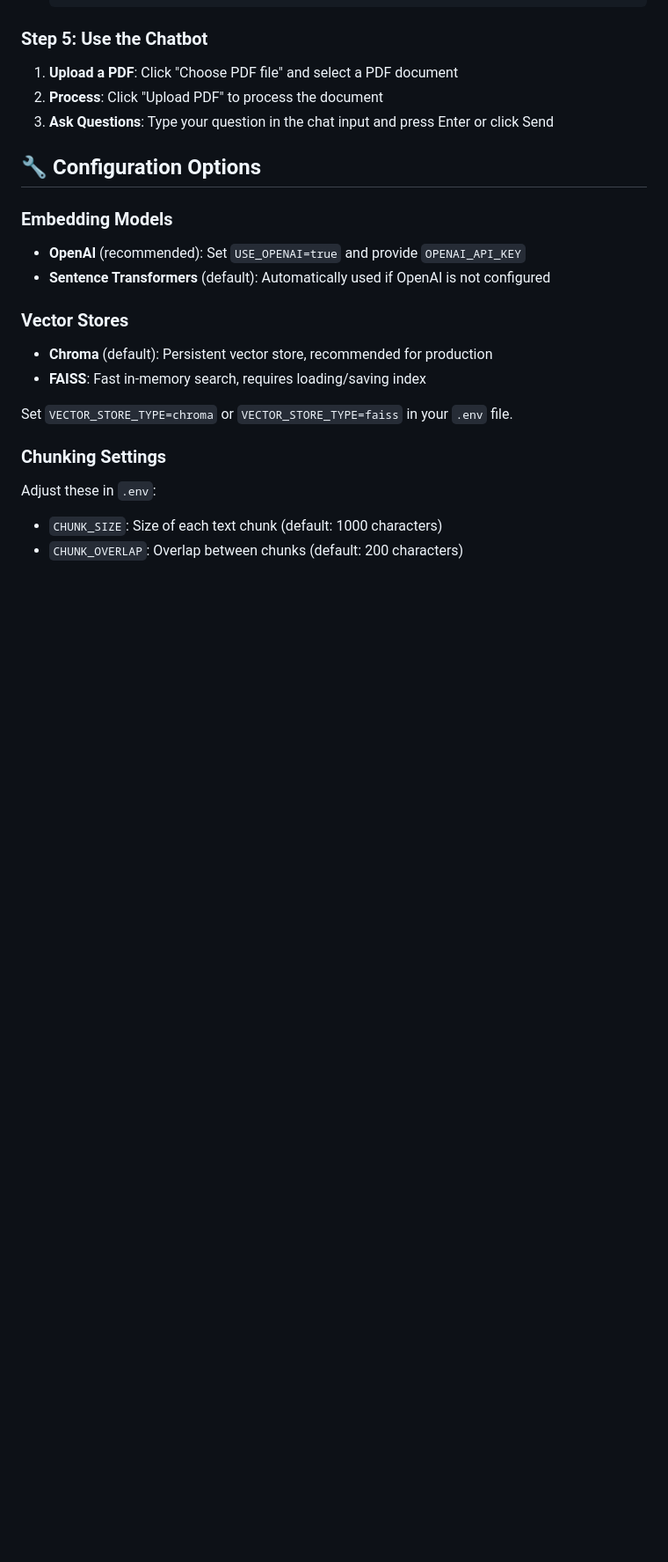
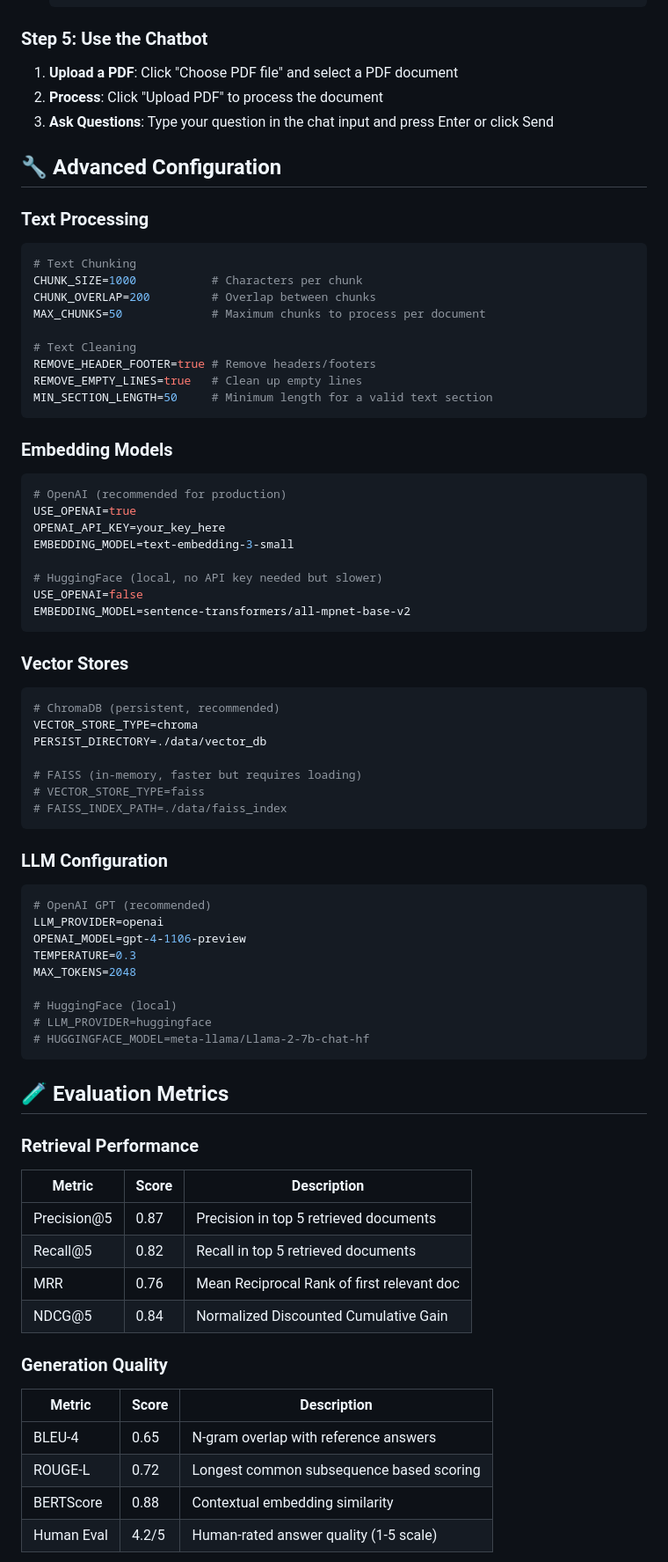
Before and after one commit to Habtamu91/My_Best_RAG_Chatbot, a Markdown page: README.md, the part around the change printed below. Shown: that part at 88% size. Drawn GitHub-style; blank space fills up the shorter version.

````diff
--- a/README.md
+++ b/README.md
@@ -133,22 +171,78 @@ Open `frontend/index.html` in your web browser. You can:
 2. **Process**: Click "Upload PDF" to process the document
 3. **Ask Questions**: Type your question in the chat input and press Enter or click Send
 
-## 🔧 Configuration Options
+## 🔧 Advanced Configuration
+
+### Text Processing
+
+```env
+# Text Chunking
+CHUNK_SIZE=1000           # Characters per chunk
+CHUNK_OVERLAP=200         # Overlap between chunks
+MAX_CHUNKS=50             # Maximum chunks to process per document
+
+# Text Cleaning
+REMOVE_HEADER_FOOTER=true # Remove headers/footers
+REMOVE_EMPTY_LINES=true   # Clean up empty lines
+MIN_SECTION_LENGTH=50     # Minimum length for a valid text section
+```
 
 ### Embedding Models
 
-- **OpenAI** (recommended): Set `USE_OPENAI=true` and provide `OPENAI_API_KEY`
-- **Sentence Transformers** (default): Automatically used if OpenAI is not configured
+```env
+# OpenAI (recommended for production)
+USE_OPENAI=true
+OPENAI_API_KEY=your_key_here
+EMBEDDING_MODEL=text-embedding-3-small
+
+# HuggingFace (local, no API key needed but slower)
+USE_OPENAI=false
+EMBEDDING_MODEL=sentence-transformers/all-mpnet-base-v2
+```
 
 ### Vector Stores
 
-- **Chroma** (default): Persistent vector store, recommended for production
-- **FAISS**: Fast in-memory search, requires loading/saving index
+```env
+# ChromaDB (persistent, recommended)
+VECTOR_STORE_TYPE=chroma
+PERSIST_DIRECTORY=./data/vector_db
 
-Set `VECTOR_STORE_TYPE=chroma` or `VECTOR_STORE_TYPE=faiss` in your `.env` file.
+# FAISS (in-memory, faster but requires loading)
+# VECTOR_STORE_TYPE=faiss
+# FAISS_INDEX_PATH=./data/faiss_index
+```
 
-### Chunking Settings
+### LLM Configuration
 
-Adjust these in `.env`:
-- `CHUNK_SIZE`: Size of each text chunk (default: 1000 characters)
-- `CHUNK_OVERLAP`: Overlap between chunks (default: 200 characters)
+```env
+# OpenAI GPT (recommended)
+LLM_PROVIDER=openai
+OPENAI_MODEL=gpt-4-1106-preview
+TEMPERATURE=0.3
+MAX_TOKENS=2048
+
+# HuggingFace (local)
+# LLM_PROVIDER=huggingface
+# HUGGINGFACE_MODEL=meta-llama/Llama-2-7b-chat-hf
+```
+
+## 🧪 Evaluation Metrics
+
+### Retrieval Performance
+
+| Metric          | Score | Description                                  |
+|-----------------|-------|----------------------------------------------|
+| Precision@5     | 0.87  | Precision in top 5 retrieved documents       |
+| Recall@5        | 0.82  | Recall in top 5 retrieved documents          |
+| MRR             | 0.76  | Mean Reciprocal Rank of first relevant doc   |
+| NDCG@5          | 0.84  | Normalized Discounted Cumulative Gain        |
+
+### Generation Quality
+
+| Metric          | Score | Description                                  |
+|-----------------|-------|----------------------------------------------|
+| BLEU-4          | 0.65  | N-gram overlap with reference answers        |
+| ROUGE-L         | 0.72  | Longest common subsequence based scoring     |
+| BERTScore       | 0.88  | Contextual embedding similarity              |
+| Human Eval      | 4.2/5 | Human-rated answer quality (1-5 scale)       |
+
````
Also changed, not shown: other parts of README.md (+58 -12 lines).
